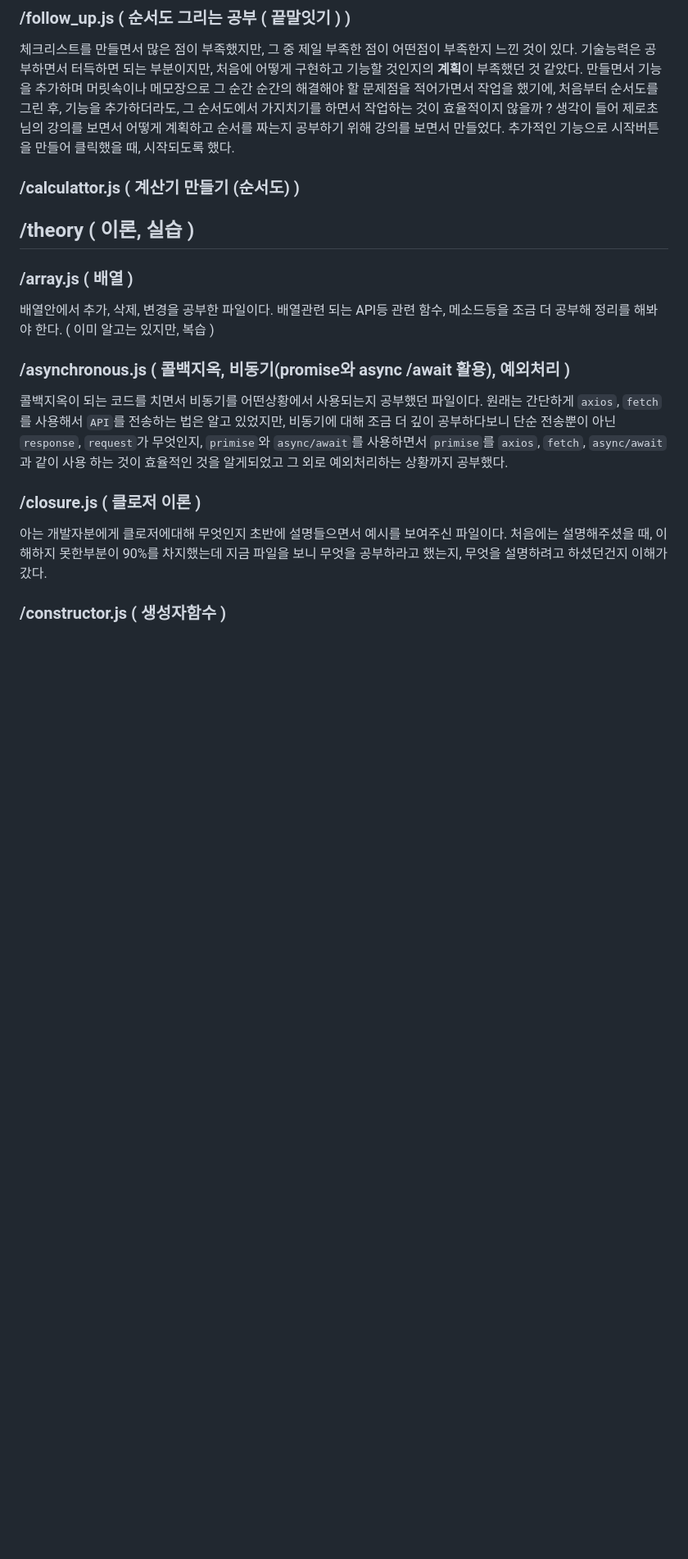
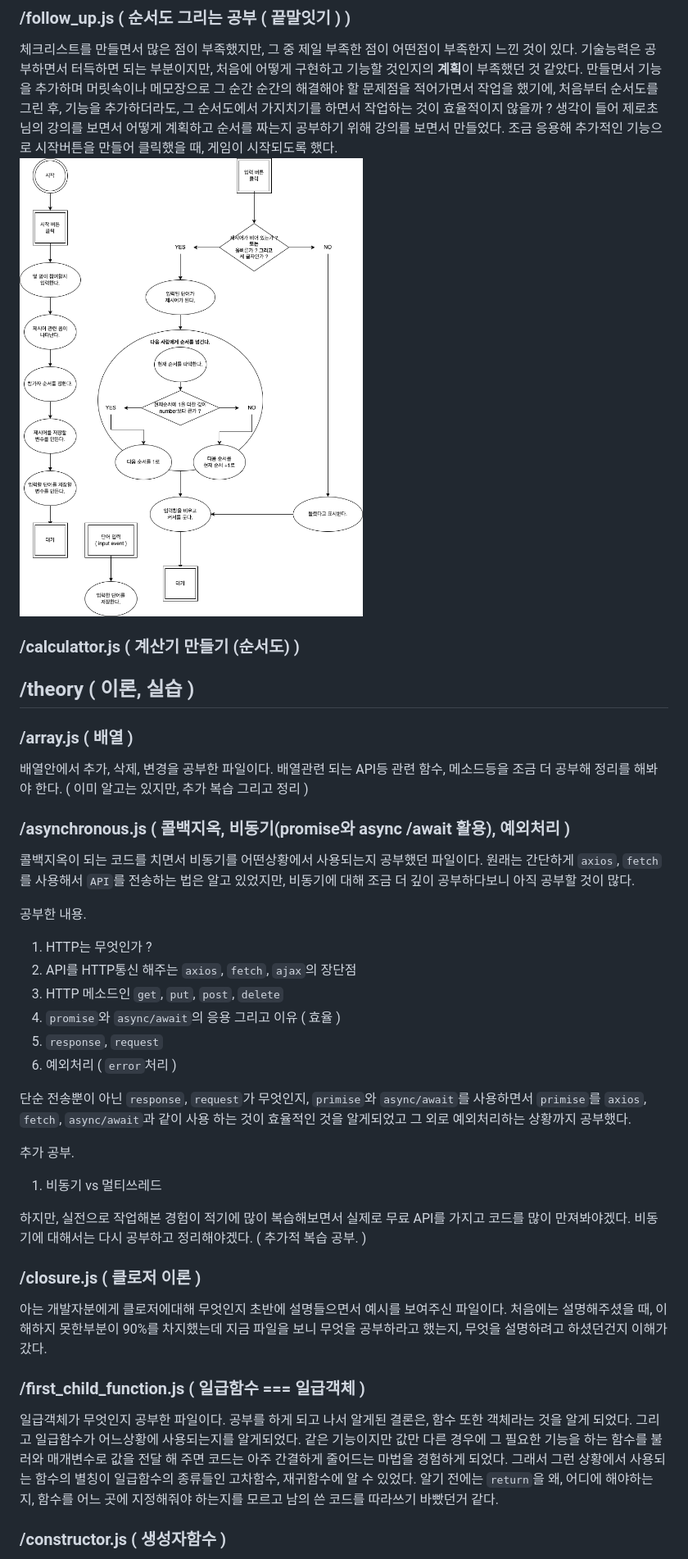
Before and after one commit to yangareum1818/javascript-study, a Markdown page: README.md, the part around one of its changes. Shown at 82% size. GitHub-like rendering; pictures changed too: assets/images/follow_up_drawio.png (added); blank space fills up the shorter version.

```diff
--- a/README.md
+++ b/README.md
@@ -24,7 +103,8 @@
 만들면서 기능을 추가하며 머릿속이나 메모장으로 그 순간 순간의 해결해야 할 문제점을 적어가면서 작업을 했기에, 처음부터 순서도를 그린 후,
 기능을 추가하더라도, 그 순서도에서 가지치기를 하면서 작업하는 것이 효율적이지 않을까 ? 생각이 들어 제로초님의 강의를 보면서
 어떻게 계획하고 순서를 짜는지 공부하기 위해 강의를 보면서 만들었다.
-추가적인 기능으로 시작버튼을 만들어 클릭했을 때, 시작되도록 했다.
+조금 응용해 추가적인 기능으로 시작버튼을 만들어 클릭했을 때, 게임이 시작되도록 했다.
+![끝말잇기 순서도 그리기 이미지](/assets/images/follow_up_drawio.png)
 
 ### /calculattor.js ( 계산기 만들기 (순서도) )
 
@@ -33,16 +113,39 @@
 ### /array.js ( 배열 )
 배열안에서 추가, 삭제, 변경을 공부한 파일이다.
 배열관련 되는 API등 관련 함수, 메소드등을 조금 더 공부해 정리를 해봐야 한다.
-( 이미 알고는 있지만, 복습 )
+( 이미 알고는 있지만, 추가 복습 그리고 정리 )
 
 ### /asynchronous.js ( 콜백지옥, 비동기(promise와 async /await 활용), 예외처리 )
 콜백지옥이 되는 코드를 치면서 비동기를 어떤상황에서 사용되는지 공부했던 파일이다.
-원래는 간단하게 `axios`, `fetch`를 사용해서 `API`를 전송하는 법은 알고 있었지만, 비동기에 대해 조금 더 깊이 공부하다보니
-단순 전송뿐이 아닌 `response`, `request`가 무엇인지,  `primise`와 `async/await`를 사용하면서 `primise`를 `axios`, `fetch`, `async/await`과 같이 사용 하는 것이 효율적인 것을 알게되었고 그 외로 예외처리하는 상황까지 공부했다.
+원래는 간단하게 `axios`, `fetch`를 사용해서 `API`를 전송하는 법은 알고 있었지만, 비동기에 대해 조금 더 깊이 공부하다보니 아직 공부할 것이 많다.<br/>
+
+공부한 내용.
+1. HTTP는 무엇인가 ?
+2. API를 HTTP통신 해주는 `axios`, `fetch`, `ajax`의 장단점
+3. HTTP 메소드인 `get`, `put`, `post`, `delete`
+4. `promise`와 `async/await`의 응용 그리고 이유 ( 효율 )
+5. `response`, `request`
+6. 예외처리 ( `error`처리 )
+
+단순 전송뿐이 아닌 `response`, `request`가 무엇인지,  `primise`와 `async/await`를 사용하면서 `primise`를 `axios`, `fetch`, `async/await`과 같이 사용 하는 것이 효율적인 것을 알게되었고 그 외로 예외처리하는 상황까지 공부했다.<br/>
+
+추가 공부.
+1. 비동기 vs 멀티쓰레드<br/>
+
+하지만, 실전으로 작업해본 경험이 적기에 많이 복습해보면서 실제로 무료 API를 가지고 코드를 많이 만져봐야겠다.
+비동기에 대해서는 다시 공부하고 정리해야겠다. ( 추가적 복습 공부. )
 
 ### /closure.js ( 클로저 이론 )
 아는 개발자분에게 클로저에대해 무엇인지 초반에 설명들으면서 예시를 보여주신 파일이다.
 처음에는 설명해주셨을 때, 이해하지 못한부분이 90%를 차지했는데 지금 파일을 보니 무엇을 공부하라고 했는지, 무엇을 설명하려고 하셨던건지 이해가 갔다.
 
+### /first_child_function.js ( 일급함수 === 일급객체 )
+일급객체가 무엇인지 공부한 파일이다.
+공부를 하게 되고 나서 알게된 결론은, 함수 또한 객체라는 것을 알게 되었다.
+그리고 일급함수가 어느상황에 사용되는지를 알게되었다.
+같은 기능이지만 값만 다른 경우에 그 필요한 기능을 하는 함수를 불러와 매개변수로 값을 전달 해 주면 코드는 아주 간결하게 줄어드는 마법을 경험하게 되었다.
+그래서 그런 상황에서 사용되는 함수의 별칭이 일급함수의 종류들인 고차함수, 재귀함수에 알 수 있었다.
+알기 전에는 `return`을 왜, 어디에 해야하는 지, 함수를 어느 곳에 지정해줘야 하는지를 모르고 남의 쓴 코드를 따라쓰기 바빴던거 같다.
+
 ### /constructor.js ( 생성자함수 )
 생성자함수에 대해 공부 한 파일이다.
```
Also changed, not shown: other parts of README.md (+106 -15 lines), 5 other files.
